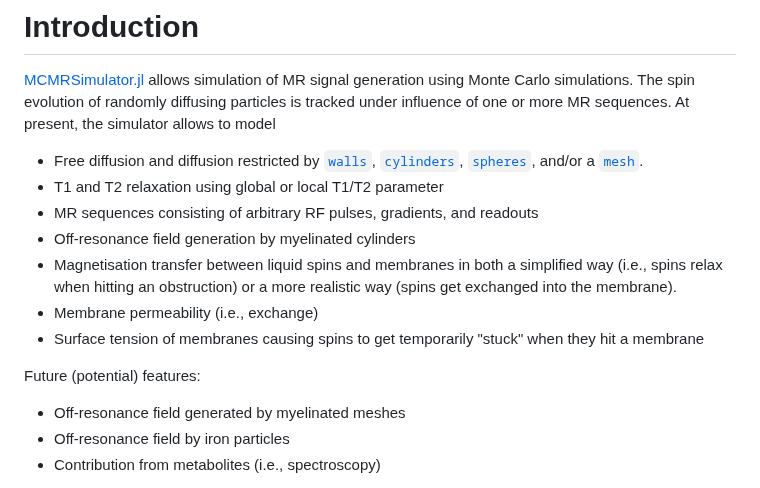
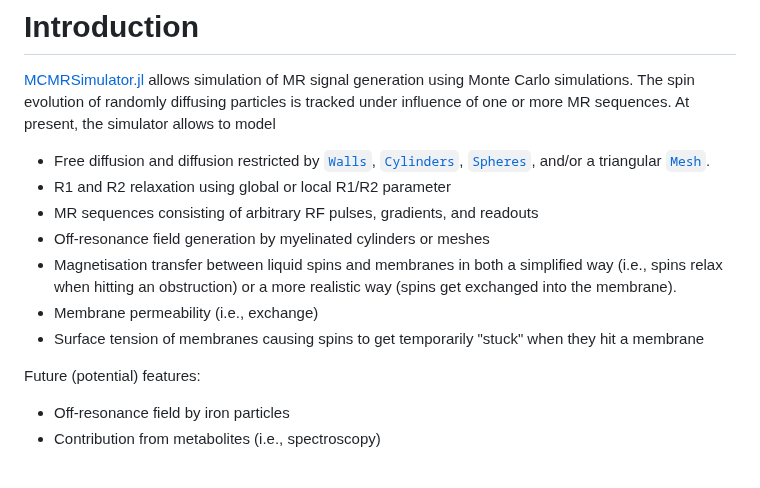
Before and after one commit to MichielCottaar/MCMRSimulator.jl, a Markdown page: docs/src/index.md, the part around the change. GitHub-like rendering.

Commit message:
Use new capitalised constructor

```diff
--- a/docs/src/index.md
+++ b/docs/src/index.md
@@ -2,16 +2,15 @@
 [MCMRSimulator.jl](https://git.fmrib.ox.ac.uk/ndcn0236/MCMRSimulator.jl) allows simulation of MR signal generation using Monte Carlo simulations.
 The spin evolution of randomly diffusing particles is tracked under influence of one or more MR sequences.
 At present, the simulator allows to model
-- Free diffusion and diffusion restricted by [`walls`](@ref), [`cylinders`](@ref), [`spheres`](@ref), and/or a [`mesh`](@ref).
-- T1 and T2 relaxation using global or local T1/T2 parameter
+- Free diffusion and diffusion restricted by [`Walls`](@ref), [`Cylinders`](@ref), [`Spheres`](@ref), and/or a triangular [`Mesh`](@ref).
+- R1 and R2 relaxation using global or local R1/R2 parameter
 - MR sequences consisting of arbitrary RF pulses, gradients, and readouts
-- Off-resonance field generation by myelinated cylinders
+- Off-resonance field generation by myelinated cylinders or meshes
 - Magnetisation transfer between liquid spins and membranes in both a simplified way (i.e., spins relax when hitting an obstruction) or a more realistic way (spins get exchanged into the membrane).
 - Membrane permeability (i.e., exchange)
 - Surface tension of membranes causing spins to get temporarily "stuck" when they hit a membrane
 
 Future (potential) features:
-- Off-resonance field generated by myelinated meshes
 - Off-resonance field by iron particles
 - Contribution from metabolites (i.e., spectroscopy)
 
```
